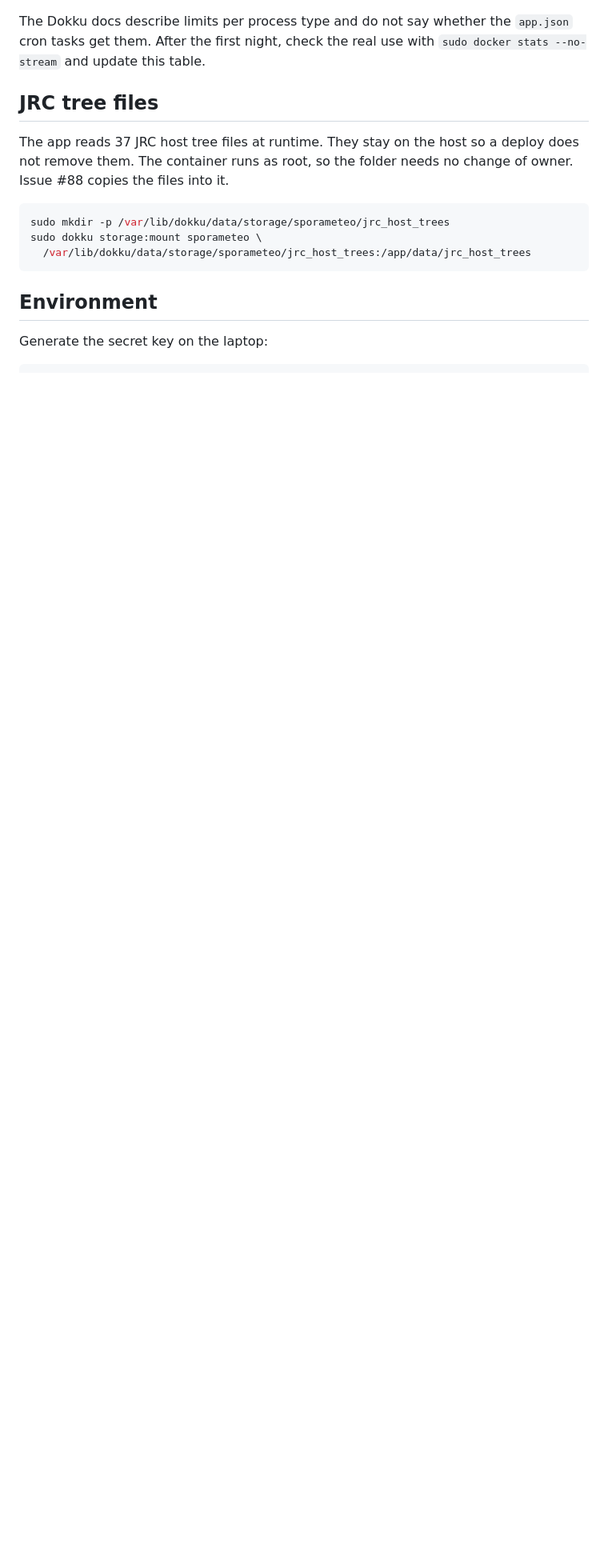
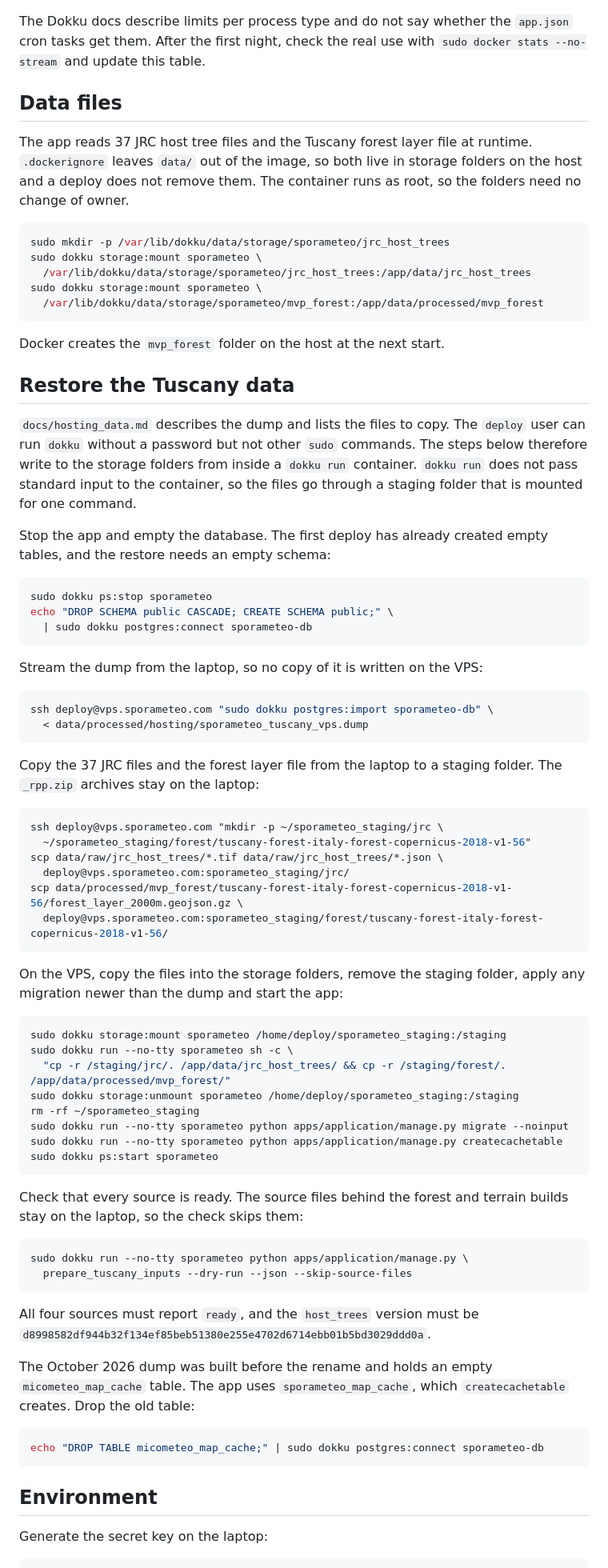
Before and after one commit to andreagrandi/micometeo, a Markdown page: docs/hosting.md, the part around one of its changes. Shown at 80% size. GitHub-like rendering; blank space fills up the shorter version.

Commit message:
Record the Tuscany data restore on the VPS

````diff
--- a/docs/hosting.md
+++ b/docs/hosting.md
@@ -89,16 +89,91 @@ The Dokku docs describe limits per process type and do not say whether the
 `app.json` cron tasks get them. After the first night, check the real use with
 `sudo docker stats --no-stream` and update this table.
 
-## JRC tree files
+## Data files
 
-The app reads 37 JRC host tree files at runtime. They stay on the host so a
-deploy does not remove them. The container runs as root, so the folder needs
-no change of owner. Issue #88 copies the files into it.
+The app reads 37 JRC host tree files and the Tuscany forest layer file at
+runtime. `.dockerignore` leaves `data/` out of the image, so both live in
+storage folders on the host and a deploy does not remove them. The container
+runs as root, so the folders need no change of owner.
 
 ```sh
 sudo mkdir -p /var/lib/dokku/data/storage/sporameteo/jrc_host_trees
 sudo dokku storage:mount sporameteo \
   /var/lib/dokku/data/storage/sporameteo/jrc_host_trees:/app/data/jrc_host_trees
+sudo dokku storage:mount sporameteo \
+  /var/lib/dokku/data/storage/sporameteo/mvp_forest:/app/data/processed/mvp_forest
+```
+
+Docker creates the `mvp_forest` folder on the host at the next start.
+
+## Restore the Tuscany data
+
+`docs/hosting_data.md` describes the dump and lists the files to copy. The
+`deploy` user can run `dokku` without a password but not other `sudo`
+commands. The steps below therefore write to the storage folders from inside a
+`dokku run` container. `dokku run` does not pass standard input to the
+container, so the files go through a staging folder that is mounted for one
+command.
+
+Stop the app and empty the database. The first deploy has already created
+empty tables, and the restore needs an empty schema:
+
+```sh
+sudo dokku ps:stop sporameteo
+echo "DROP SCHEMA public CASCADE; CREATE SCHEMA public;" \
+  | sudo dokku postgres:connect sporameteo-db
+```
+
+Stream the dump from the laptop, so no copy of it is written on the VPS:
+
+```sh
+ssh deploy@vps.sporameteo.com "sudo dokku postgres:import sporameteo-db" \
+  < data/processed/hosting/sporameteo_tuscany_vps.dump
+```
+
+Copy the 37 JRC files and the forest layer file from the laptop to a staging
+folder. The `_rpp.zip` archives stay on the laptop:
+
+```sh
+ssh deploy@vps.sporameteo.com "mkdir -p ~/sporameteo_staging/jrc \
+  ~/sporameteo_staging/forest/tuscany-forest-italy-forest-copernicus-2018-v1-56"
+scp data/raw/jrc_host_trees/*.tif data/raw/jrc_host_trees/*.json \
+  deploy@vps.sporameteo.com:sporameteo_staging/jrc/
+scp data/processed/mvp_forest/tuscany-forest-italy-forest-copernicus-2018-v1-56/forest_layer_2000m.geojson.gz \
+  deploy@vps.sporameteo.com:sporameteo_staging/forest/tuscany-forest-italy-forest-copernicus-2018-v1-56/
+```
+
+On the VPS, copy the files into the storage folders, remove the staging folder,
+apply any migration newer than the dump and start the app:
+
+```sh
+sudo dokku storage:mount sporameteo /home/deploy/sporameteo_staging:/staging
+sudo dokku run --no-tty sporameteo sh -c \
+  "cp -r /staging/jrc/. /app/data/jrc_host_trees/ && cp -r /staging/forest/. /app/data/processed/mvp_forest/"
+sudo dokku storage:unmount sporameteo /home/deploy/sporameteo_staging:/staging
+rm -rf ~/sporameteo_staging
+sudo dokku run --no-tty sporameteo python apps/application/manage.py migrate --noinput
+sudo dokku run --no-tty sporameteo python apps/application/manage.py createcachetable
+sudo dokku ps:start sporameteo
+```
+
+Check that every source is ready. The source files behind the forest and
+terrain builds stay on the laptop, so the check skips them:
+
+```sh
+sudo dokku run --no-tty sporameteo python apps/application/manage.py \
+  prepare_tuscany_inputs --dry-run --json --skip-source-files
+```
+
+All four sources must report `ready`, and the `host_trees` version must be
+`d8998582df944b32f134ef85beb51380e255e4702d6714ebb01b5bd3029ddd0a`.
+
+The October 2026 dump was built before the rename and holds an empty
+`micometeo_map_cache` table. The app uses `sporameteo_map_cache`, which
+`createcachetable` creates. Drop the old table:
+
+```sh
+echo "DROP TABLE micometeo_map_cache;" | sudo dokku postgres:connect sporameteo-db
 ```
 
 ## Environment
````
Also changed, not shown: other parts of docs/hosting.md (+1 -0 lines), docs/hosting_data.md (+3 -1 lines).
